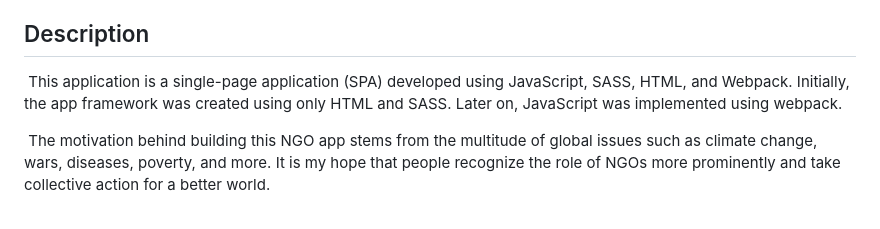
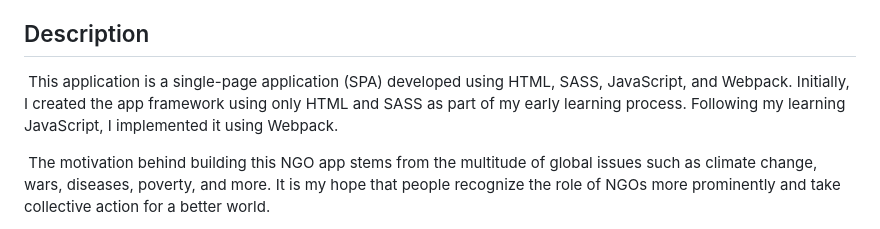
Before and after one commit to hyejin-seok/world-heart-NGO-page, a Markdown page: README.md, the part around the change. Rendered like a GitHub page.

```diff
--- a/README.md
+++ b/README.md
@@ -11,7 +11,7 @@
 ## Description
 
 
-&nbsp;This application is a single-page application (SPA) developed using JavaScript, SASS, HTML, and Webpack. Initially, the app framework was created using only HTML and SASS. Later on, JavaScript was implemented using webpack.
+&nbsp;This application is a single-page application (SPA) developed using HTML, SASS, JavaScript, and Webpack. Initially, I created the app framework using only HTML and SASS as part of my early learning process. Following my learning JavaScript, I implemented it using Webpack.
 
 &nbsp;The motivation behind building this NGO app stems from the multitude of global issues such as climate change, wars, diseases, poverty, and more. It is my hope that people recognize the role of NGOs more prominently and take collective action for a better world.
 
```
